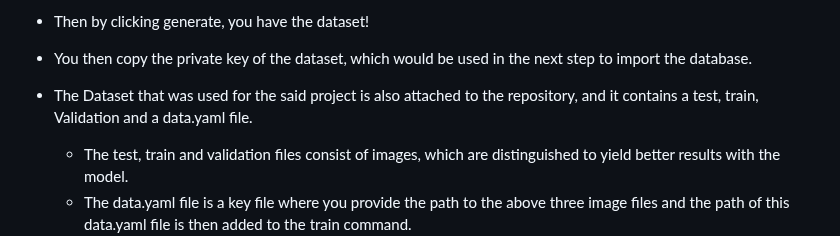
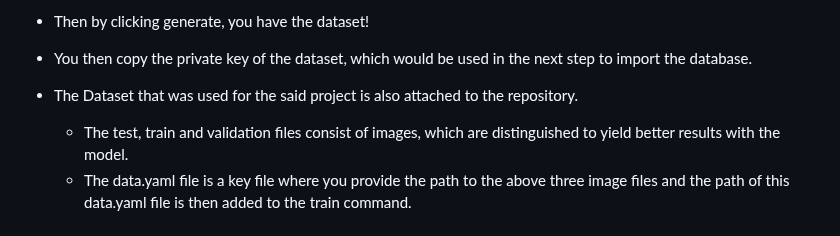
Before and after one commit to SuryaaVadachennimalaiSelvaraj/Machine-Learning-for-IWT-Ship-Traffic-Analysis-Object-Detection-vs.-AIS-Data-, a Markdown page: README.md, the part around the change. GitHub-like rendering.

```diff
--- a/README.md
+++ b/README.md
@@ -129,7 +129,7 @@ version to be able to access the server.
 * Then by clicking generate, you have the dataset!
 * You then copy the private key of the dataset, which would be used in the next step to import the database.
 
-* The Dataset that was used for the said project is also attached to the repository, and it contains a test, train, Validation and a data.yaml file.
+* The Dataset that was used for the said project is also attached to the repository.
     * The test, train and validation files consist of images, which are distinguished to yield better results with the model.
     * The data.yaml file is a key file where you provide the path to the above three image files and the path of this data.yaml file is then added to the train command.
     * This helps train the model
```
